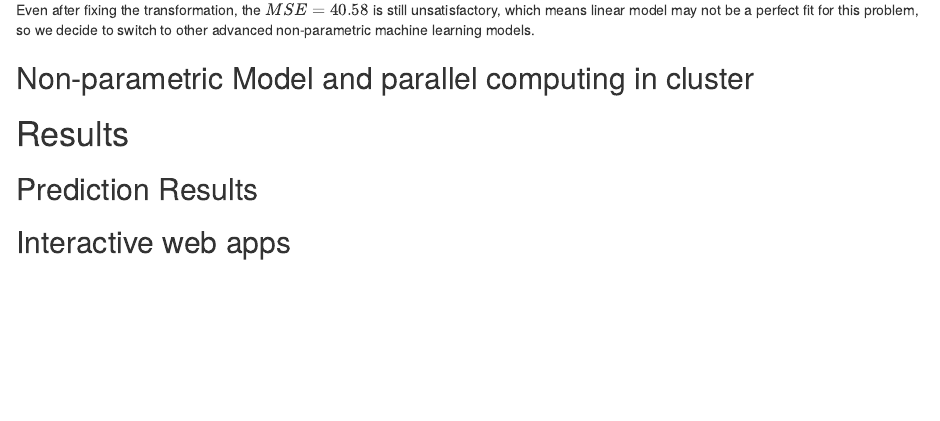
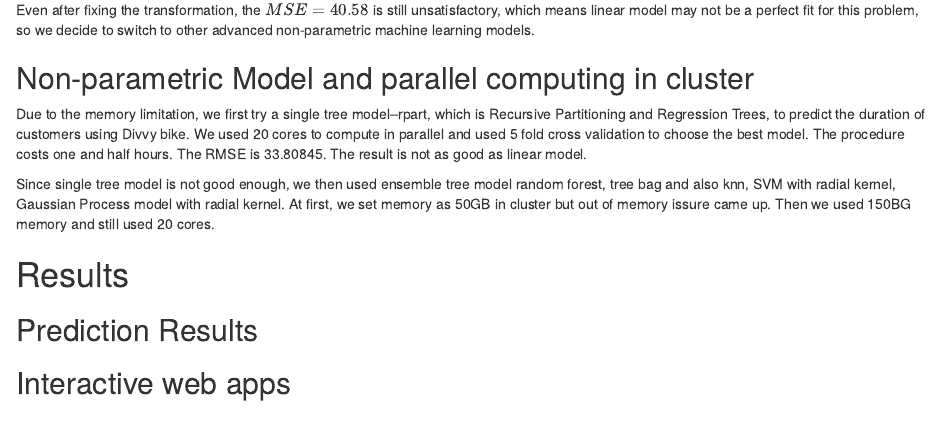
Before and after one commit to BangyaoZhao/divvy, an R Markdown document (doc/report.Rmd): the page in a window 1100 px wide, from 1940 px down. Rendered offline with R 4.5, knitr and Pandoc, with nearby package versions.

Commit message:
Update report.Rmd

```diff
--- a/doc/report.Rmd
+++ b/doc/report.Rmd
@@ -86,7 +86,9 @@ Even after fixing the transformation, the $MSE=40.58$ is still unsatisfactory, w
 
 ## Non-parametric Model and parallel computing in cluster
 
+Due to the memory limitation, we first try a single tree model--rpart, which is Recursive Partitioning and Regression Trees, to predict the duration of customers using Divvy bike. We used 20 cores to compute in parallel and used 5 fold cross validation to choose the best model. The procedure costs one and half hours. The RMSE is 33.80845. The result is not as good as linear model.
 
+Since single tree model is not good enough, we then used ensemble tree model random forest, tree bag and also knn, SVM with radial kernel, Gaussian Process model with radial kernel. At first, we set memory as 50GB in cluster but out of memory issure came up. Then we used 150BG memory and still used 20 cores.
 
 
 # Results
```
